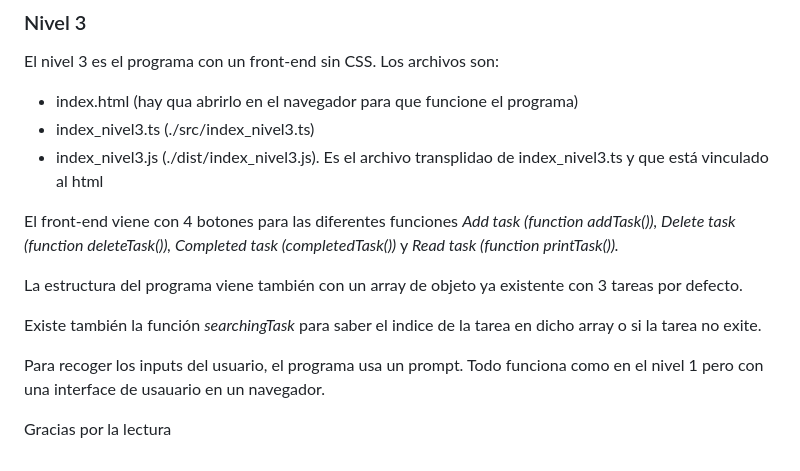
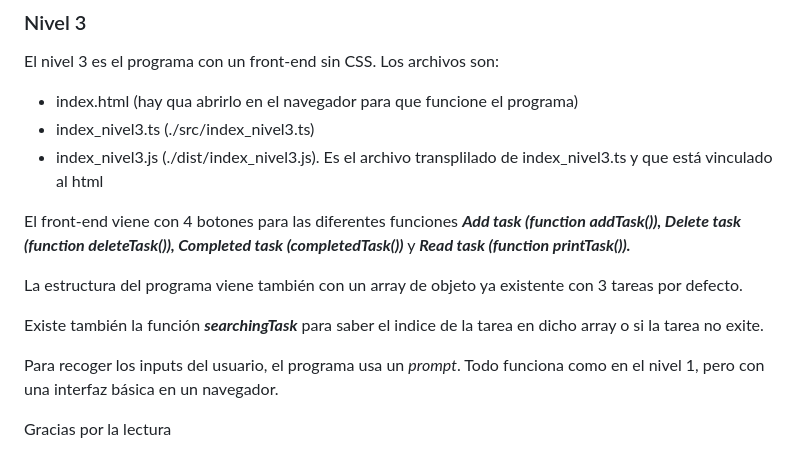
Before and after one commit to solida29/Sprint1_ToDoList, a Markdown page: README.md, the part around the change. Drawn GitHub-style.

Commit message:
correcciones texto

```diff
--- a/README.md
+++ b/README.md
@@ -83,15 +83,15 @@ El nivel 3 es el programa con un front-end sin CSS.
 Los archivos son:
 - index.html (hay qua abrirlo en el navegador para que funcione el programa)
 - index_nivel3.ts (./src/index_nivel3.ts)
-- index_nivel3.js (./dist/index_nivel3.js). Es el archivo transplidao de index_nivel3.ts y que está vinculado al html
+- index_nivel3.js (./dist/index_nivel3.js). Es el archivo transplilado de index_nivel3.ts y que está vinculado al html
 
-El front-end viene con 4 botones para las diferentes funciones <em>Add task (function addTask()), Delete task (function deleteTask()), Completed task (completedTask())</em> y <em>Read task (function printTask()).</em>
+El front-end viene con 4 botones para las diferentes funciones <b><em>Add task (function addTask()), Delete task (function deleteTask()), Completed task (completedTask())</em></b> y <b><em>Read task (function printTask()).</em></b>
 
 La estructura del programa viene también con un array de objeto ya existente con 3 tareas por defecto.
 
-Existe también la función <em>searchingTask</em> para saber el indice de la tarea en dicho array o si la tarea no exite.
+Existe también la función <b><em>searchingTask</em></b> para saber el indice de la tarea en dicho array o si la tarea no exite.
 
-Para recoger los inputs del usuario, el programa usa un prompt.
-Todo funciona como en el nivel 1 pero con una interface de usauario en un navegador.
+Para recoger los inputs del usuario, el programa usa un <em>prompt</em>.
+Todo funciona como en el nivel 1, pero con una interfaz básica en un navegador.
 
 Gracias por la lectura
```
